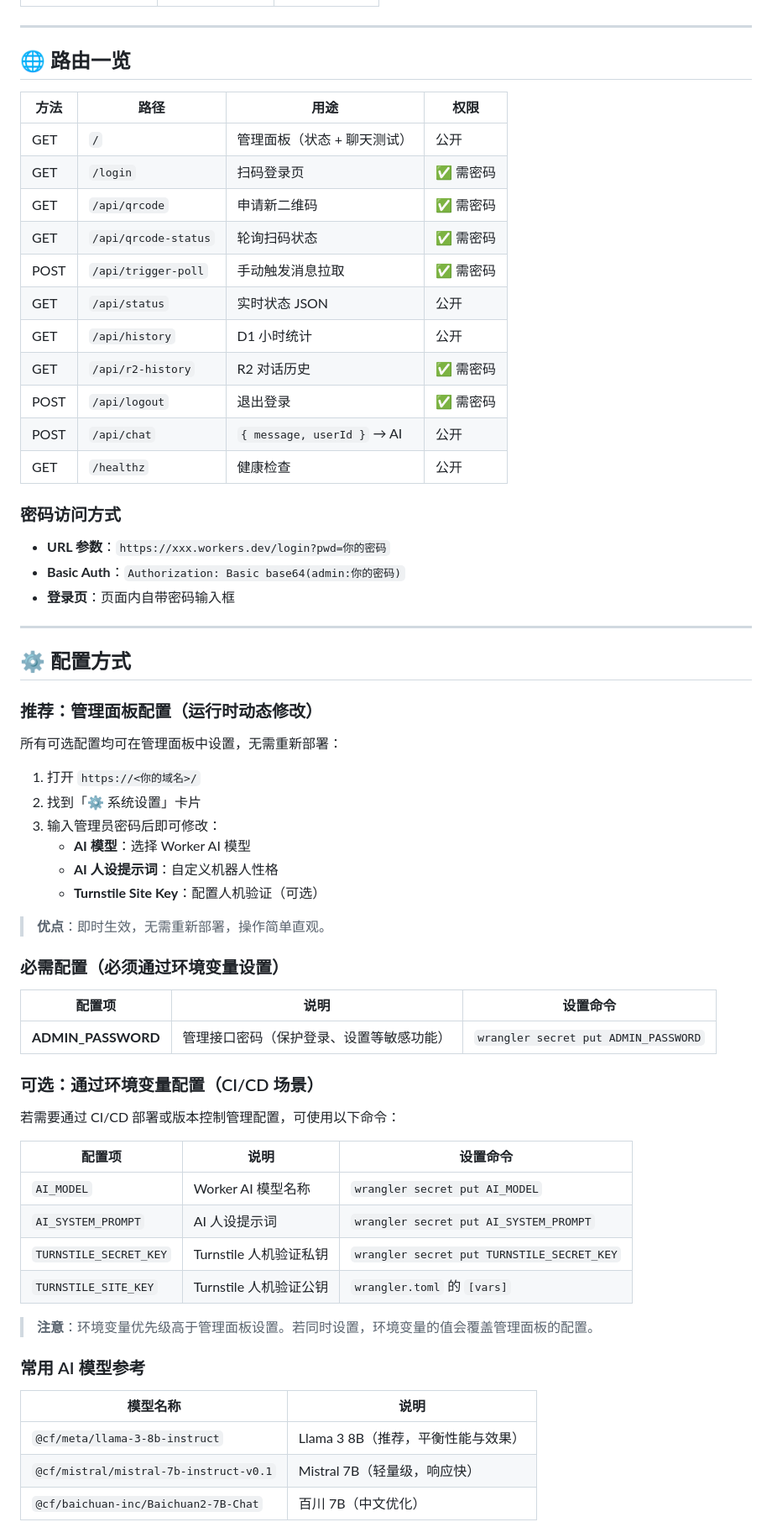
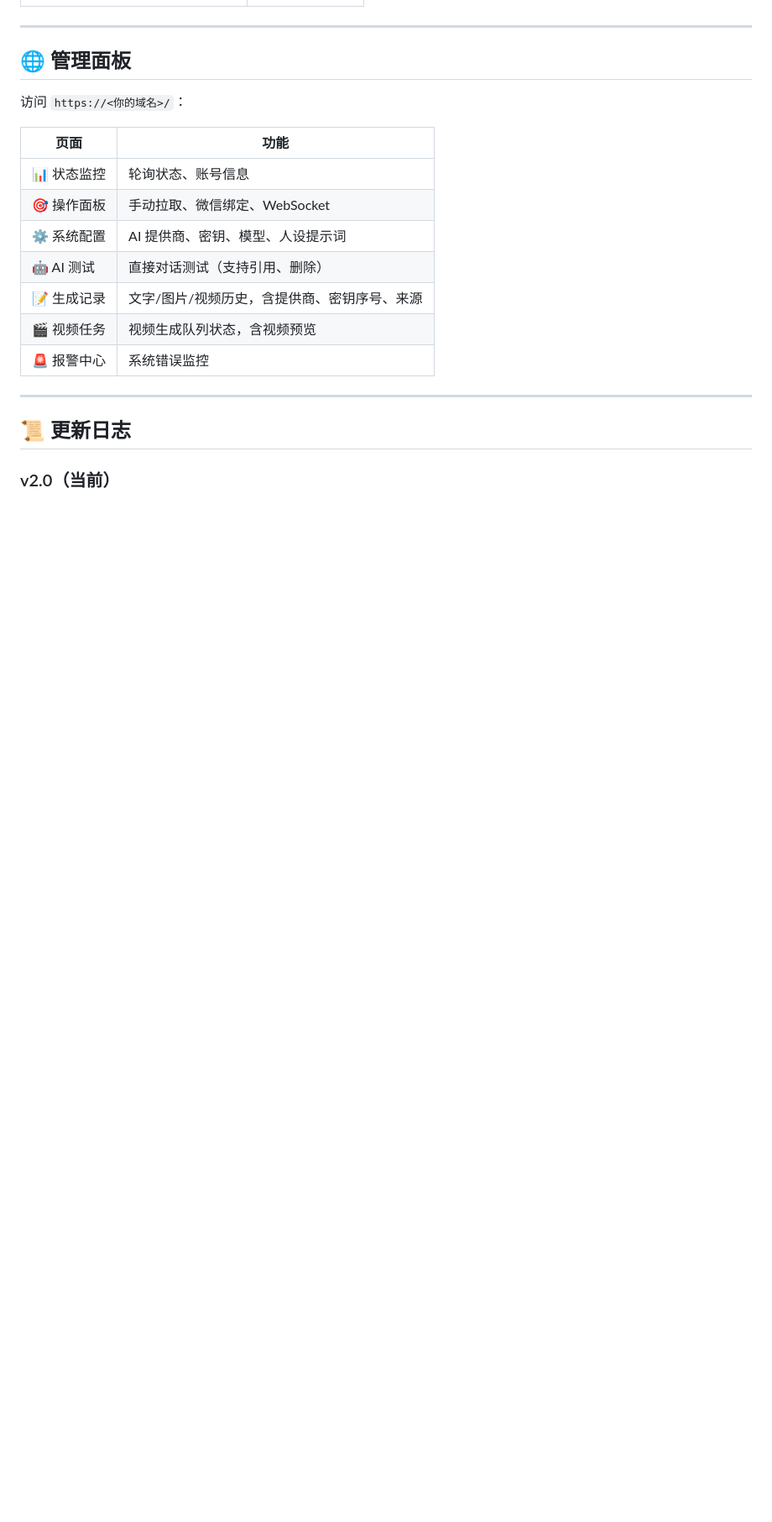
Before and after one commit to free-zuike/wechat-clawbot-ai, a Markdown page: README.md, the part around one of its changes. Shown at 84% size. Rendered like a GitHub page; blank space fills up the shorter version.

```diff
--- a/README.md
+++ b/README.md
@@ -114,69 +150,23 @@ max_batch_size = 10
 
 ---
 
-## 🌐 路由一览
+## 🌐 管理面板
 
-| 方法 | 路径 | 用途 | 权限 |
-| --- | --- | --- | --- |
-| GET | `/` | 管理面板（状态 + 聊天测试） | 公开 |
-| GET | `/login` | 扫码登录页 | ✅ 需密码 |
-| GET | `/api/qrcode` | 申请新二维码 | ✅ 需密码 |
-| GET | `/api/qrcode-status` | 轮询扫码状态 | ✅ 需密码 |
-| POST | `/api/trigger-poll` | 手动触发消息拉取 | ✅ 需密码 |
-| GET | `/api/status` | 实时状态 JSON | 公开 |
-| GET | `/api/history` | D1 小时统计 | 公开 |
-| GET | `/api/r2-history` | R2 对话历史 | ✅ 需密码 |
-| POST | `/api/logout` | 退出登录 | ✅ 需密码 |
-| POST | `/api/chat` | `{ message, userId }` → AI | 公开 |
-| GET | `/healthz` | 健康检查 | 公开 |
+访问 `https://<你的域名>/`：
 
-### 密码访问方式
-
-- **URL 参数**：`https://xxx.workers.dev/login?pwd=你的密码`
-- **Basic Auth**：`Authorization: Basic base64(admin:你的密码)`
-- **登录页**：页面内自带密码输入框
+| 页面 | 功能 |
+|------|------|
+| 📊 状态监控 | 轮询状态、账号信息 |
+| 🎯 操作面板 | 手动拉取、微信绑定、WebSocket |
+| ⚙️ 系统配置 | AI 提供商、密钥、模型、人设提示词 |
+| 🤖 AI 测试 | 直接对话测试（支持引用、删除） |
+| 📝 生成记录 | 文字/图片/视频历史，含提供商、密钥序号、来源 |
+| 🎬 视频任务 | 视频生成队列状态，含视频预览 |
+| 🚨 报警中心 | 系统错误监控 |
 
 ---
 
-## ⚙️ 配置方式
+## 📜 更新日志
 
-### 推荐：管理面板配置（运行时动态修改）
+### v2.0（当前）
 
-所有可选配置均可在管理面板中设置，无需重新部署：
-
-1. 打开 `https://<你的域名>/`
-2. 找到「⚙️ 系统设置」卡片
-3. 输入管理员密码后即可修改：
-   - **AI 模型**：选择 Worker AI 模型
-   - **AI 人设提示词**：自定义机器人性格
-   - **Turnstile Site Key**：配置人机验证（可选）
-
-> **优点**：即时生效，无需重新部署，操作简单直观。
-
-### 必需配置（必须通过环境变量设置）
-
-| 配置项 | 说明 | 设置命令 |
-| --- | --- | --- |
-| **ADMIN_PASSWORD** | 管理接口密码（保护登录、设置等敏感功能） | `wrangler secret put ADMIN_PASSWORD` |
-
-### 可选：通过环境变量配置（CI/CD 场景）
-
-若需要通过 CI/CD 部署或版本控制管理配置，可使用以下命令：
-
-| 配置项 | 说明 | 设置命令 |
-| --- | --- | --- |
-| `AI_MODEL` | Worker AI 模型名称 | `wrangler secret put AI_MODEL` |
-| `AI_SYSTEM_PROMPT` | AI 人设提示词 | `wrangler secret put AI_SYSTEM_PROMPT` |
-| `TURNSTILE_SECRET_KEY` | Turnstile 人机验证私钥 | `wrangler secret put TURNSTILE_SECRET_KEY` |
-| `TURNSTILE_SITE_KEY` | Turnstile 人机验证公钥 | `wrangler.toml` 的 `[vars]` |
-
-> **注意**：环境变量优先级高于管理面板设置。若同时设置，环境变量的值会覆盖管理面板的配置。
-
-### 常用 AI 模型参考
-
-| 模型名称 | 说明 |
-| --- | --- |
-| `@cf/meta/llama-3-8b-instruct` | Llama 3 8B（推荐，平衡性能与效果） |
-| `@cf/mistral/mistral-7b-instruct-v0.1` | Mistral 7B（轻量级，响应快） |
-| `@cf/baichuan-inc/Baichuan2-7B-Chat` | 百川 7B（中文优化） |
-
```
Also changed, not shown: other parts of README.md (+127 -209 lines).
